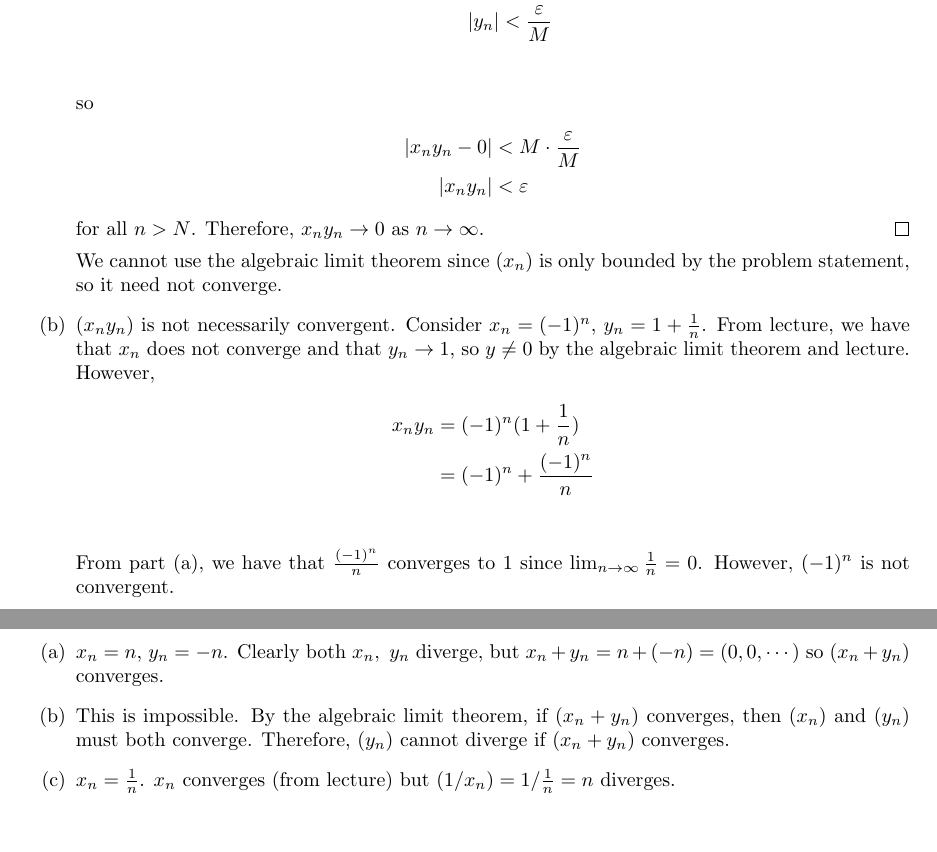
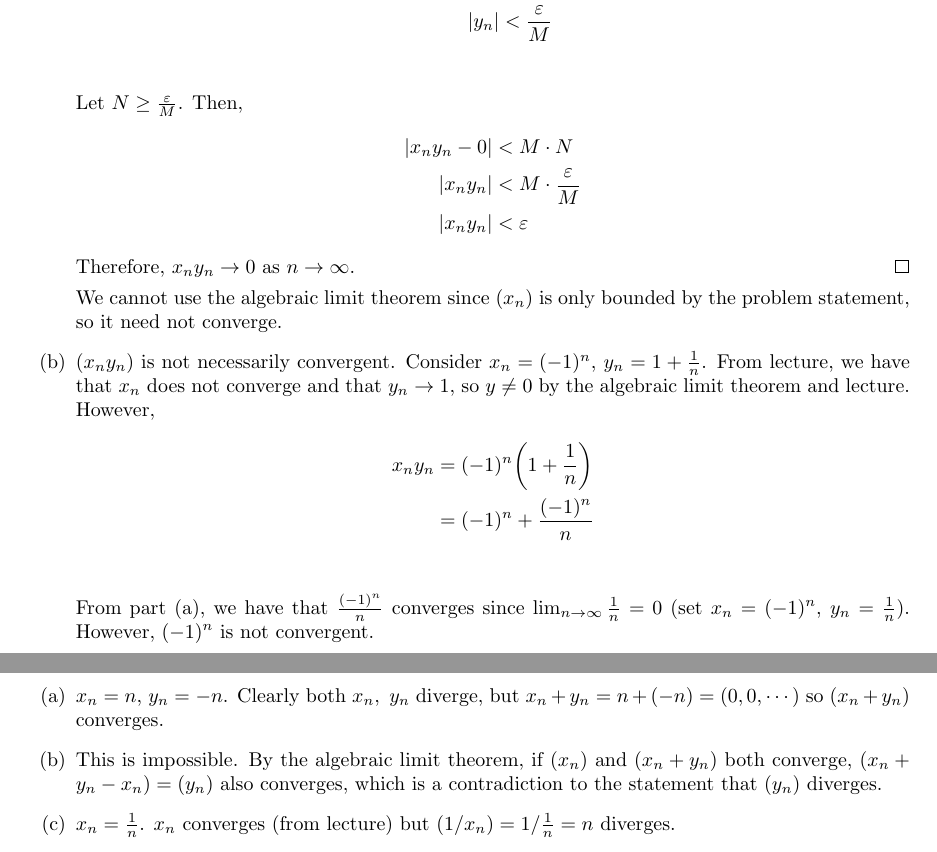
Before and after one commit to warrenjkim/UCLA, a LaTeX problem sheet (MATH131A/ps3/Problem_Set_3.tex): two parts of pages 4 and 5 of 5, joined at a grey line, cut so that both start at the same text. Compiled offline with pdfLaTeX.

Commit message:
MATH131A: finished problem set 3

```diff
--- a/MATH131A/ps3/Problem_Set_3.tex
+++ b/MATH131A/ps3/Problem_Set_3.tex
@@ -119,12 +119,13 @@ Let $x_n = \frac{2n + 1}{3n + 7}$.
       |y_n - 0| &< \frac{\varepsilon}{M} \\
       |y_n| &< \frac{\varepsilon}{M} \\
     \end{align*}
-    so
+    Let $N \geq \frac{\varepsilon}{M}$. Then,
     \begin{align*}
-      |x_ny_n - 0| &< M \cdot \frac{\varepsilon}{M} \\
+      |x_ny_n - 0| &< M \cdot N \\
+      |x_ny_n| &< M \cdot \frac{\varepsilon}{M} \\
       |x_ny_n| &< \varepsilon
     \end{align*}
-    for all $n > N$. Therefore, $x_ny_n \rightarrow 0$ as $n
+    Therefore, $x_ny_n \rightarrow 0$ as $n
     \rightarrow \infty$.
   \end{proof}
   We cannot use the algebraic limit theorem since $(x_n)$ is only bounded
@@ -135,11 +136,11 @@ Let $x_n = \frac{2n + 1}{3n + 7}$.
   does not converge and that $y_n \rightarrow 1$, so $y \neq 0$ by the algebraic
   limit theorem and lecture. However,
   \begin{align*}
-    x_ny_n &= (-1)^n(1 + \frac{1}{n}) \\
+    x_ny_n &= (-1)^n\bigg(1 + \frac{1}{n}\bigg) \\
            &= (-1)^n + \frac{(-1)^n}{n} \\
   \end{align*}
-  From part (a), we have that $\frac{(-1)^n}{n}$ converges to 1 since
-  $\lim_{n \rightarrow \infty} \frac{1}{n} = 0$. However, $(-1)^n$ is
+  From part (a), we have that $\frac{(-1)^n}{n}$ converges since
+  $\lim_{n \rightarrow \infty} \frac{1}{n} = 0$ (set $x_n = (-1)^n$, $y_n = \frac{1}{n}$). However, $(-1)^n$ is
   not convergent.
 \end{enumerate}
 
@@ -168,9 +169,9 @@ request is possible. You may appeal to results from lectures.
 \item $x_n = n$, $y_n = -n$. Clearly both $x_n, \ y_n$ diverge, but
   $x_n + y_n = n + (-n) = (0, 0, \cdots)$ so $(x_n + y_n)$ converges.
 
-\item This is impossible. By the algebraic limit theorem, if $(x_n +
-  y_n)$ converges, then $(x_n)$ and $(y_n)$ must both converge. Therefore,
-  $(y_n)$ cannot diverge if $(x_n + y_n)$ converges.
+\item This is impossible. By the algebraic limit theorem, if $(x_n)$
+  and $(x_n + y_n)$ both converge, $(x_n + y_n - x_n) = (y_n)$ also
+  converges, which is a contradiction to the statement that $(y_n)$ diverges.
 
 \item $x_n = \frac{1}{n}$. $x_n$ converges (from
   lecture) but $(1/x_n) = 1/\frac{1}{n} = n$ diverges.
```
Also changed, not shown: MATH131A/ps3/Problem_Set_3.pdf, MATH131A/ps3/Problem_Set_3.tex (8 more changed lines).
